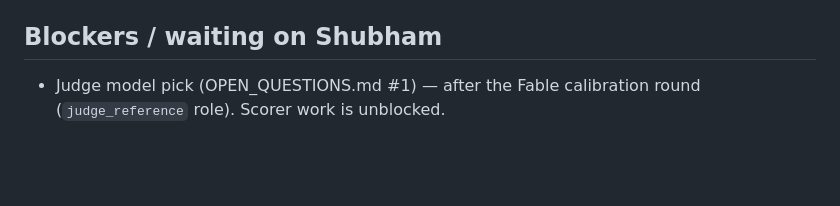
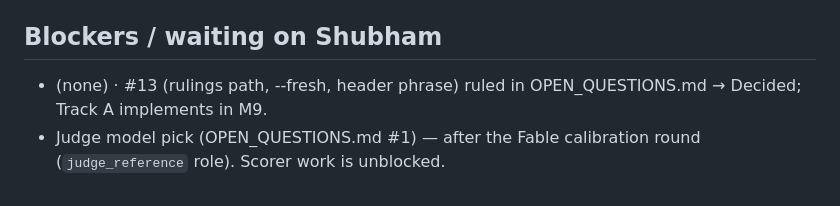
Before and after one commit to shubham2508/lookup-digest, a Markdown page: docs/handoffs/STATUS.md, the part around the change. GitHub-like rendering; blank space fills up the shorter version.

```diff
--- a/docs/handoffs/STATUS.md
+++ b/docs/handoffs/STATUS.md
@@ -22,4 +22,5 @@ Each session appends a dated line when it finishes a milestone or gets blocked.
 - 2026-09-28 · M7/M8/M9 eval halves done on fake artifacts. **M7:** conditions scored as rows (report §4): honesty variants via `eval/variant_suite.yaml` (§5; `tasks_stale` on default runs when the manifest declares it), storyline variants against their own run-day expectations, customize suite (§6) with `p0_kept` (no P0 hidden vs the default run) and a formal-tone shift check. **M8:** baseline scored from `digest.md` alone (citation resolver, action parser, about-key inference), digest-level metrics + citation validity, pipeline-only kinds n/a, misses attributed to `baseline`; baseline and held-out columns in the summary, baseline digest judged. **M9:** `digest simulate [--fresh]` saves `simulation.json`; generic §7 checks (ruling recorded, ruling applied next run, escalation framing) + the manifest's multi-day assertions (report §6). #9 candidate-key fallback implemented. Fixture: 10 condition runs under `tests/fixtures/mini_runs/` (planted: `no_notes` unhedged draft; baseline wrong one thing, marketing, draft to Sam). 145 `test_c_*` tests; full suite green. New question #13 (rulings.yaml path, simulate state). Next: real `digest eval --world dev` + `digest simulate` at integration.
 
 ## Blockers / waiting on Shubham
+- (none) · #13 (rulings path, --fresh, header phrase) ruled in OPEN_QUESTIONS.md → Decided; Track A implements in M9.
 - Judge model pick (OPEN_QUESTIONS.md #1) — after the Fable calibration round (`judge_reference` role). Scorer work is unblocked.
```
Also changed, not shown: OPEN_QUESTIONS.md (+18 -0 lines).
